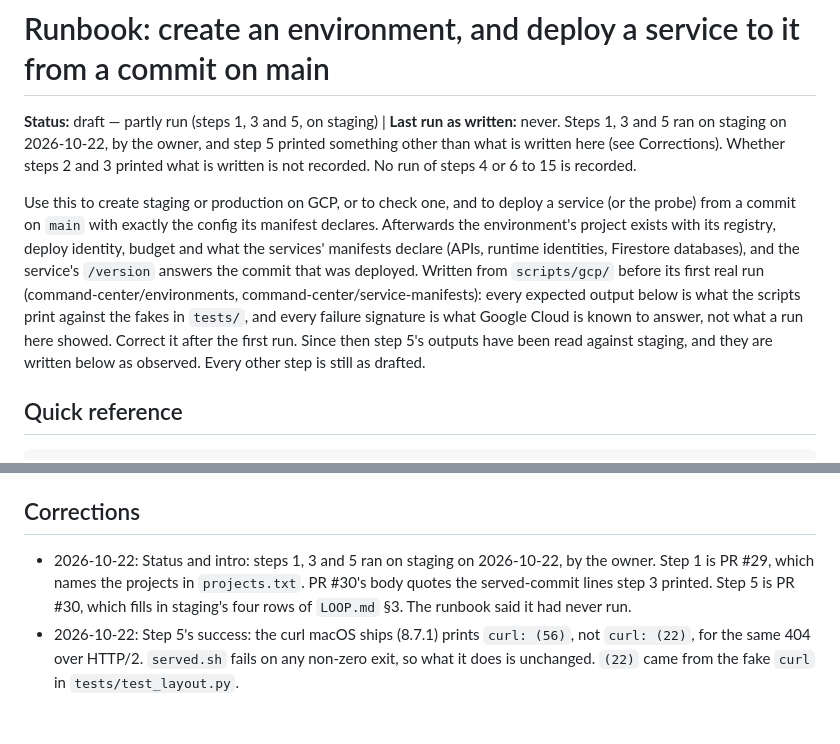
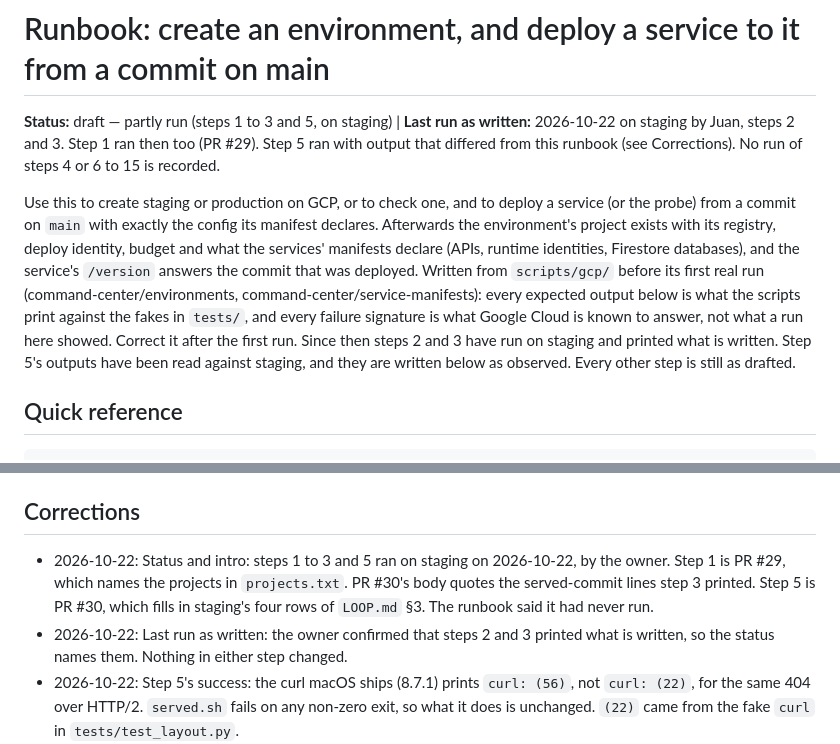
Before and after one commit to jugonzal/architect-loop, a Markdown page: docs/runbooks/deploy.md, 2 parts joined by grey strips. Rendered like a GitHub page; blank space fills up the shorter version.

Commit message:
Record that the deploy runbook's steps 2 and 3 ran on staging as written
The owner confirmed that steps 2 and 3 of staging's bootstrap on 2026-10-22 printed what the runbook
says, so "Last run as written" names them instead of never. Step 1 also ran (PR #29). Step 5 ran with
the different output already corrected here. No run of step 4, or of steps 6 to 15, is recorded.

Co-Authored-By: Claude Opus 5.5 <noreply@anthropic.com>

```diff
--- a/docs/runbooks/deploy.md
+++ b/docs/runbooks/deploy.md
@@ -1,8 +1,8 @@
 # Runbook: create an environment, and deploy a service to it from a commit on main
 
-**Status:** draft — partly run (steps 1, 3 and 5, on staging) | **Last run as written:** never. Steps 1, 3 and 5
-ran on staging on 2026-10-22, by the owner, and step 5 printed something other than what is written here (see
-Corrections). Whether steps 2 and 3 printed what is written is not recorded. No run of steps 4 or 6 to 15 is recorded.
+**Status:** draft — partly run (steps 1 to 3 and 5, on staging) | **Last run as written:** 2026-10-22 on staging
+by Juan, steps 2 and 3. Step 1 ran then too (PR #29). Step 5 ran with output that differed from this runbook (see
+Corrections). No run of steps 4 or 6 to 15 is recorded.
 
 Use this to create staging or production on GCP, or to check one, and to deploy a service (or the probe) from a
 commit on `main` with exactly the config its manifest declares. Afterwards the environment's project exists with its
@@ -10,8 +10,9 @@ registry, deploy identity, budget and what the services' manifests declare (APIs
 databases), and the service's `/version` answers the commit that was deployed. Written from `scripts/gcp/` before
 its first real run (command-center/environments, command-center/service-manifests): every expected output below is
 what the scripts print against the fakes in `tests/`, and every failure signature is what Google Cloud is known to
-answer, not what a run here showed. Correct it after the first run. Since then step 5's outputs have been read
-against staging, and they are written below as observed. Every other step is still as drafted.
+answer, not what a run here showed. Correct it after the first run. Since then steps 2 and 3 have run on staging
+and printed what is written. Step 5's outputs have been read against staging, and they are written below as
+observed. Every other step is still as drafted.
 
 ## Quick reference
 
@@ -428,9 +429,11 @@ Each learned in a real run. Newest first.
 
 ## Corrections
 
-- 2026-10-22: Status and intro: steps 1, 3 and 5 ran on staging on 2026-10-22, by the owner. Step 1 is PR #29,
-  which names the projects in `projects.txt`. PR #30's body quotes the served-commit lines step 3 printed. Step 5 is PR #30, which
-  fills in staging's four rows of `LOOP.md` §3. The runbook said it had never run.
+- 2026-10-22: Status and intro: steps 1 to 3 and 5 ran on staging on 2026-10-22, by the owner. Step 1 is PR #29,
+  which names the projects in `projects.txt`. PR #30's body quotes the served-commit lines step 3 printed. Step 5
+  is PR #30, which fills in staging's four rows of `LOOP.md` §3. The runbook said it had never run.
+- 2026-10-22: Last run as written: the owner confirmed that steps 2 and 3 printed what is written, so the status
+  names them. Nothing in either step changed.
 - 2026-10-22: Step 5's success: the curl macOS ships (8.7.1) prints `curl: (56)`, not `curl: (22)`, for the same
   404 over HTTP/2. `served.sh` fails on any non-zero exit, so what it does is unchanged. `(22)` came from the fake
   `curl` in `tests/test_layout.py`.
```
